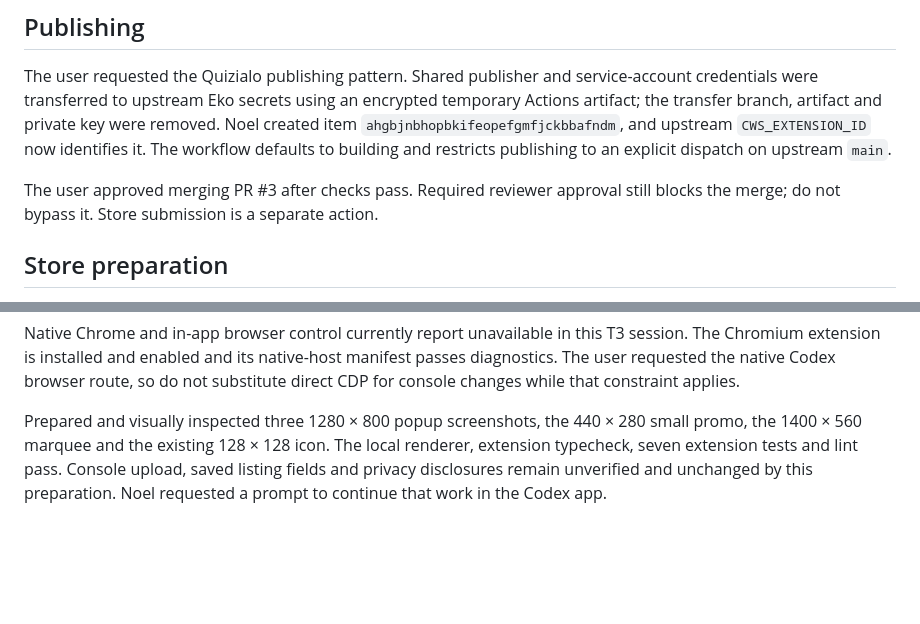
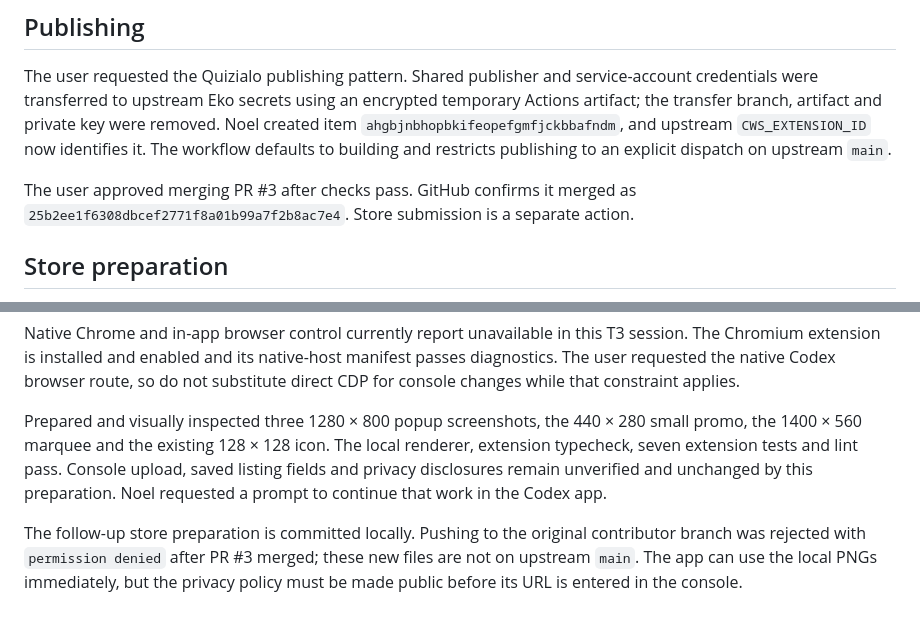
Before and after one commit to Noelithub77/eko, a Markdown page: plan/chrome-extension/summary.md, 2 parts joined by grey strips. Drawn GitHub-style; blank space fills up the shorter version.

Commit message:
Record merged extension PR and local store handoff
GitHub confirms PR #3 merged, while the later store asset commit cannot be pushed to its contributor branch. Keep the handoff accurate about which files are local and why the new privacy URL is not public yet.

```diff
--- a/plan/chrome-extension/summary.md
+++ b/plan/chrome-extension/summary.md
@@ -20,7 +20,7 @@ Real tab capture, native Android, Safari, forced TURN playback and physical late
 
 The user requested the Quizialo publishing pattern. Shared publisher and service-account credentials were transferred to upstream Eko secrets using an encrypted temporary Actions artifact; the transfer branch, artifact and private key were removed. Noel created item `ahgbjnbhopbkifeopefgmfjckbbafndm`, and upstream `CWS_EXTENSION_ID` now identifies it. The workflow defaults to building and restricts publishing to an explicit dispatch on upstream `main`.
 
-The user approved merging PR #3 after checks pass. Required reviewer approval still blocks the merge; do not bypass it. Store submission is a separate action.
+The user approved merging PR #3 after checks pass. GitHub confirms it merged as `25b2ee1f6308dbcef2771f8a01b99a7f2b8ac7e4`. Store submission is a separate action.
 
 ## Store preparation
 
@@ -29,3 +29,5 @@ The user approved merging PR #3 after checks pass. Required reviewer approval st
 Native Chrome and in-app browser control currently report unavailable in this T3 session. The Chromium extension is installed and enabled and its native-host manifest passes diagnostics. The user requested the native Codex browser route, so do not substitute direct CDP for console changes while that constraint applies.
 
 Prepared and visually inspected three 1280 × 800 popup screenshots, the 440 × 280 small promo, the 1400 × 560 marquee and the existing 128 × 128 icon. The local renderer, extension typecheck, seven extension tests and lint pass. Console upload, saved listing fields and privacy disclosures remain unverified and unchanged by this preparation. Noel requested a prompt to continue that work in the Codex app.
+
+The follow-up store preparation is committed locally. Pushing to the original contributor branch was rejected with `permission denied` after PR #3 merged; these new files are not on upstream `main`. The app can use the local PNGs immediately, but the privacy policy must be made public before its URL is entered in the console.
```
